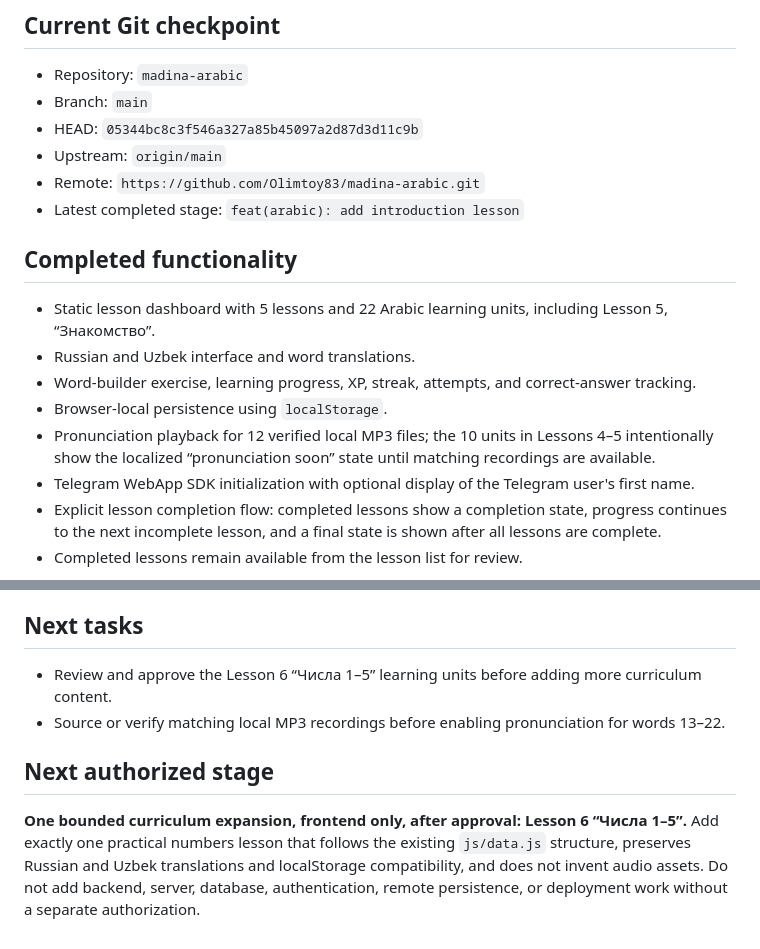
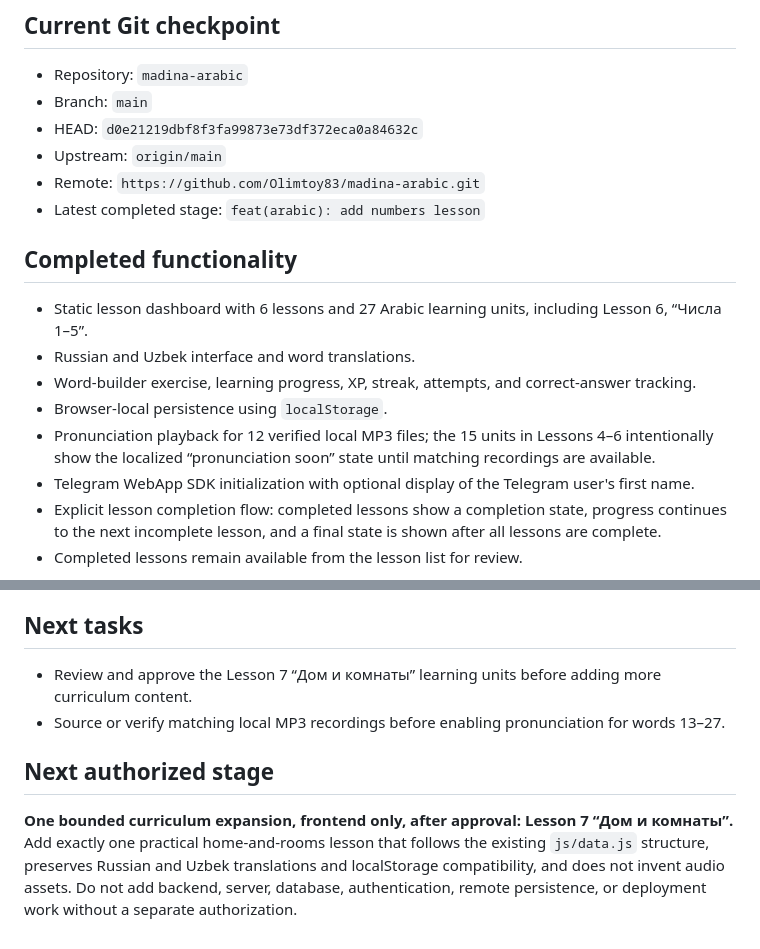
Before and after one commit to Olimtoy83/madina-arabic, a Markdown page: PROJECT_CHECKPOINT.md, 2 parts joined by grey strips. GitHub-like rendering.

Commit message:
docs(arabic): update continuation checkpoint

```diff
--- a/PROJECT_CHECKPOINT.md
+++ b/PROJECT_CHECKPOINT.md
@@ -4,18 +4,18 @@
 
 - Repository: `madina-arabic`
 - Branch: `main`
-- HEAD: `05344bc8c3f546a327a85b45097a2d87d3d11c9b`
+- HEAD: `d0e21219dbf8f3fa99873e73df372eca0a84632c`
 - Upstream: `origin/main`
 - Remote: `https://github.com/Olimtoy83/madina-arabic.git`
-- Latest completed stage: `feat(arabic): add introduction lesson`
+- Latest completed stage: `feat(arabic): add numbers lesson`
 
 ## Completed functionality
 
-- Static lesson dashboard with 5 lessons and 22 Arabic learning units, including Lesson 5, “Знакомство”.
+- Static lesson dashboard with 6 lessons and 27 Arabic learning units, including Lesson 6, “Числа 1–5”.
 - Russian and Uzbek interface and word translations.
 - Word-builder exercise, learning progress, XP, streak, attempts, and correct-answer tracking.
 - Browser-local persistence using `localStorage`.
-- Pronunciation playback for 12 verified local MP3 files; the 10 units in Lessons 4–5 intentionally show the localized “pronunciation soon” state until matching recordings are available.
+- Pronunciation playback for 12 verified local MP3 files; the 15 units in Lessons 4–6 intentionally show the localized “pronunciation soon” state until matching recordings are available.
 - Telegram WebApp SDK initialization with optional display of the Telegram user's first name.
 - Explicit lesson completion flow: completed lessons show a completion state, progress continues to the next incomplete lesson, and a final state is shown after all lessons are complete.
 - Completed lessons remain available from the lesson list for review.
@@ -48,9 +48,9 @@
 
 ## Next tasks
 
-- Review and approve the Lesson 6 “Числа 1–5” learning units before adding more curriculum content.
-- Source or verify matching local MP3 recordings before enabling pronunciation for words 13–22.
+- Review and approve the Lesson 7 “Дом и комнаты” learning units before adding more curriculum content.
+- Source or verify matching local MP3 recordings before enabling pronunciation for words 13–27.
 
 ## Next authorized stage
 
-**One bounded curriculum expansion, frontend only, after approval: Lesson 6 “Числа 1–5”.** Add exactly one practical numbers lesson that follows the existing `js/data.js` structure, preserves Russian and Uzbek translations and localStorage compatibility, and does not invent audio assets. Do not add backend, server, database, authentication, remote persistence, or deployment work without a separate authorization.
+**One bounded curriculum expansion, frontend only, after approval: Lesson 7 “Дом и комнаты”.** Add exactly one practical home-and-rooms lesson that follows the existing `js/data.js` structure, preserves Russian and Uzbek translations and localStorage compatibility, and does not invent audio assets. Do not add backend, server, database, authentication, remote persistence, or deployment work without a separate authorization.
```
